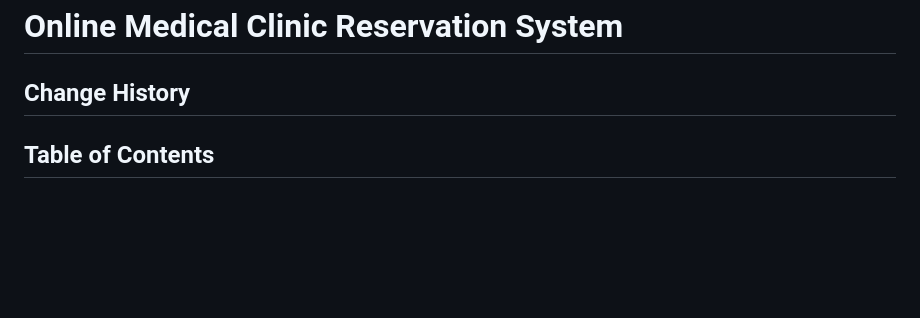
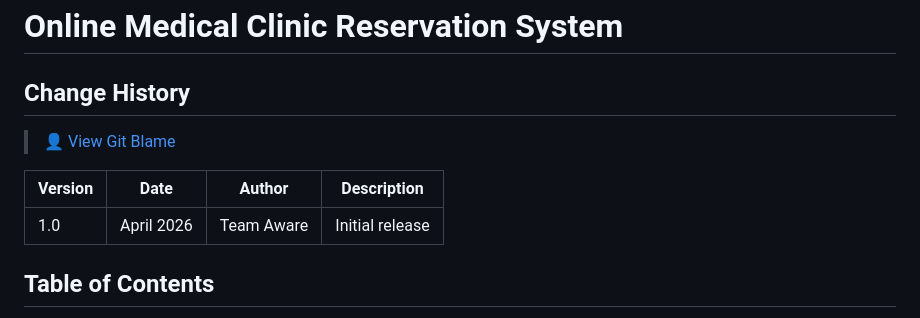
Before and after one commit to khairat1/clinic-reservation-system, a Markdown page: ARCHITECTURE.md, the part around the change. GitHub-like rendering; blank space fills up the shorter version.

Commit message:
Update ARCHITECTURE.md
Adding  change history table with Git Blame link

```diff
--- a/ARCHITECTURE.md
+++ b/ARCHITECTURE.md
@@ -1,6 +1,12 @@
 # Online Medical Clinic Reservation System
 
 ## Change History
+
+> 👤 [View Git Blame](https://github.com/khairat1/clinic-reservation-system/blame/main/ARCHITECTURE.md)
+
+| Version | Date | Author | Description |
+|---|---|---|---|
+| 1.0 | April 2026 | Team Aware | Initial release |
 
 ## Table of Contents
 
```
